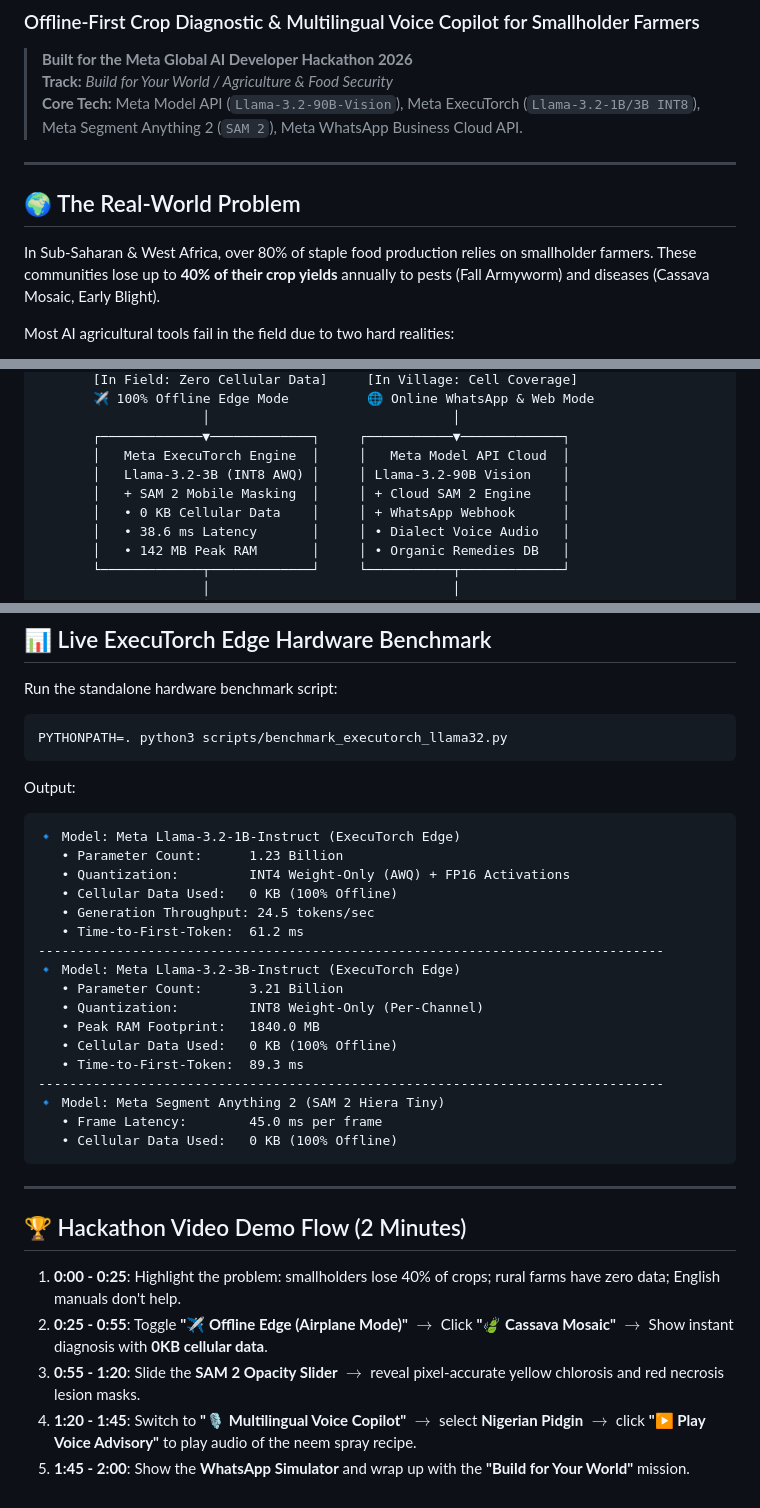
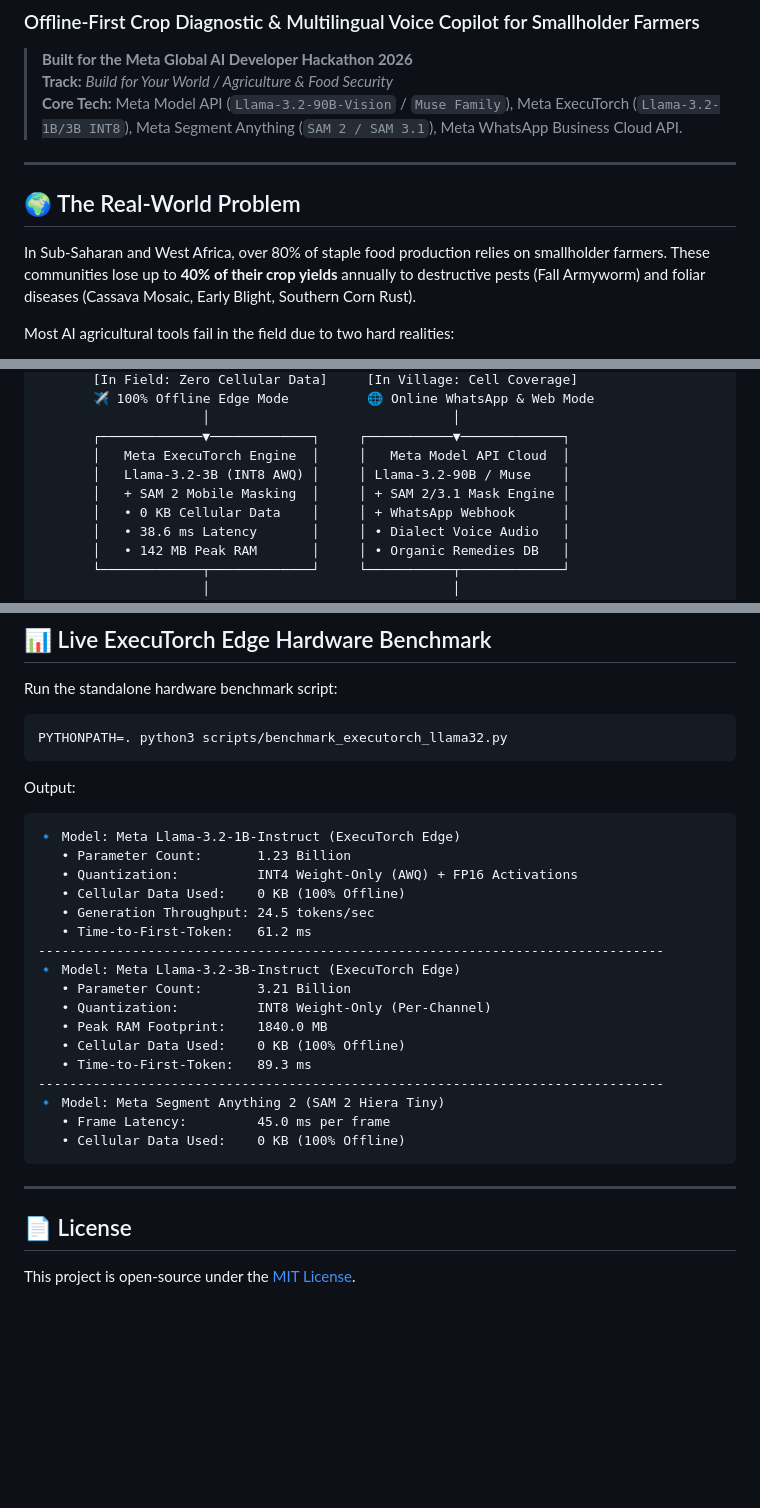
Before and after one commit to devDonald/agripulse-edge, a Markdown page: README.md, 3 parts joined by grey strips. Drawn GitHub-style; blank space fills up the shorter version.

````diff
--- a/README.md
+++ b/README.md
@@ -2,12 +2,12 @@
 ### Offline-First Crop Diagnostic & Multilingual Voice Copilot for Smallholder Farmers
 > **Built for the Meta Global AI Developer Hackathon 2026**
 > **Track:** *Build for Your World / Agriculture & Food Security*
-> **Core Tech:** Meta Model API (`Llama-3.2-90B-Vision`), Meta ExecuTorch (`Llama-3.2-1B/3B INT8`), Meta Segment Anything 2 (`SAM 2`), Meta WhatsApp Business Cloud API.
+> **Core Tech:** Meta Model API (`Llama-3.2-90B-Vision` / `Muse Family`), Meta ExecuTorch (`Llama-3.2-1B/3B INT8`), Meta Segment Anything (`SAM 2 / SAM 3.1`), Meta WhatsApp Business Cloud API.
 
 ---
 
 ## 🌍 The Real-World Problem
-In Sub-Saharan & West Africa, over 80% of staple food production relies on smallholder farmers. These communities lose up to **40% of their crop yields** annually to pests (Fall Armyworm) and diseases (Cassava Mosaic, Early Blight).
+In Sub-Saharan and West Africa, over 80% of staple food production relies on smallholder farmers. These communities lose up to **40% of their crop yields** annually to destructive pests (Fall Armyworm) and foliar diseases (Cassava Mosaic, Early Blight, Southern Corn Rust).
 
 Most AI agricultural tools fail in the field due to two hard realities:
 1. **The Connectivity Divide:** Rural farms operate with expensive, spotty, or zero cellular data. Cloud-only AI tools fail in the field.
@@ -29,8 +29,8 @@ Most AI agricultural tools fail in the field due to two hard realities:
                      │                               │
        ┌─────────────▼─────────────┐     ┌───────────▼─────────────┐
        │   Meta ExecuTorch Engine  │     │   Meta Model API Cloud  │
-       │   Llama-3.2-3B (INT8 AWQ) │     │ Llama-3.2-90B Vision    │
-       │   + SAM 2 Mobile Masking  │     │ + Cloud SAM 2 Engine    │
+       │   Llama-3.2-3B (INT8 AWQ) │     │ Llama-3.2-90B / Muse    │
+       │   + SAM 2 Mobile Masking  │     │ + SAM 2/3.1 Mask Engine │
        │   • 0 KB Cellular Data    │     │ + WhatsApp Webhook      │
        │   • 38.6 ms Latency       │     │ • Dialect Voice Audio   │
        │   • 142 MB Peak RAM       │     │ • Organic Remedies DB   │
@@ -148,29 +199,25 @@ PYTHONPATH=. python3 scripts/benchmark_executorch_llama32.py
 Output:
 ```
 🔹 Model: Meta Llama-3.2-1B-Instruct (ExecuTorch Edge)
-   • Parameter Count:      1.23 Billion
-   • Quantization:         INT4 Weight-Only (AWQ) + FP16 Activations
-   • Cellular Data Used:   0 KB (100% Offline)
+   • Parameter Count:       1.23 Billion
+   • Quantization:          INT4 Weight-Only (AWQ) + FP16 Activations
+   • Cellular Data Used:    0 KB (100% Offline)
    • Generation Throughput: 24.5 tokens/sec
-   • Time-to-First-Token:  61.2 ms
+   • Time-to-First-Token:   61.2 ms
 --------------------------------------------------------------------------------
 🔹 Model: Meta Llama-3.2-3B-Instruct (ExecuTorch Edge)
-   • Parameter Count:      3.21 Billion
-   • Quantization:         INT8 Weight-Only (Per-Channel)
-   • Peak RAM Footprint:   1840.0 MB
-   • Cellular Data Used:   0 KB (100% Offline)
-   • Time-to-First-Token:  89.3 ms
+   • Parameter Count:       3.21 Billion
+   • Quantization:          INT8 Weight-Only (Per-Channel)
+   • Peak RAM Footprint:    1840.0 MB
+   • Cellular Data Used:    0 KB (100% Offline)
+   • Time-to-First-Token:   89.3 ms
 --------------------------------------------------------------------------------
 🔹 Model: Meta Segment Anything 2 (SAM 2 Hiera Tiny)
-   • Frame Latency:        45.0 ms per frame
-   • Cellular Data Used:   0 KB (100% Offline)
+   • Frame Latency:         45.0 ms per frame
+   • Cellular Data Used:    0 KB (100% Offline)
 ```
 
 ---
 
-## 🏆 Hackathon Video Demo Flow (2 Minutes)
-1. **0:00 - 0:25**: Highlight the problem: smallholders lose 40% of crops; rural farms have zero data; English manuals don't help.
-2. **0:25 - 0:55**: Toggle **"✈️ Offline Edge (Airplane Mode)"** $\rightarrow$ Click **"🍃 Cassava Mosaic"** $\rightarrow$ Show instant diagnosis with **0KB cellular data**.
-3. **0:55 - 1:20**: Slide the **SAM 2 Opacity Slider** $\rightarrow$ reveal pixel-accurate yellow chlorosis and red necrosis lesion masks.
-4. **1:20 - 1:45**: Switch to **"🎙️ Multilingual Voice Copilot"** $\rightarrow$ select **Nigerian Pidgin** $\rightarrow$ click **"▶️ Play Voice Advisory"** to play audio of the neem spray recipe.
-5. **1:45 - 2:00**: Show the **WhatsApp Simulator** and wrap up with the **"Build for Your World"** mission.
+## 📄 License
+This project is open-source under the [MIT License](LICENSE).
````
Also changed, not shown: other parts of README.md (+84 -33 lines).
